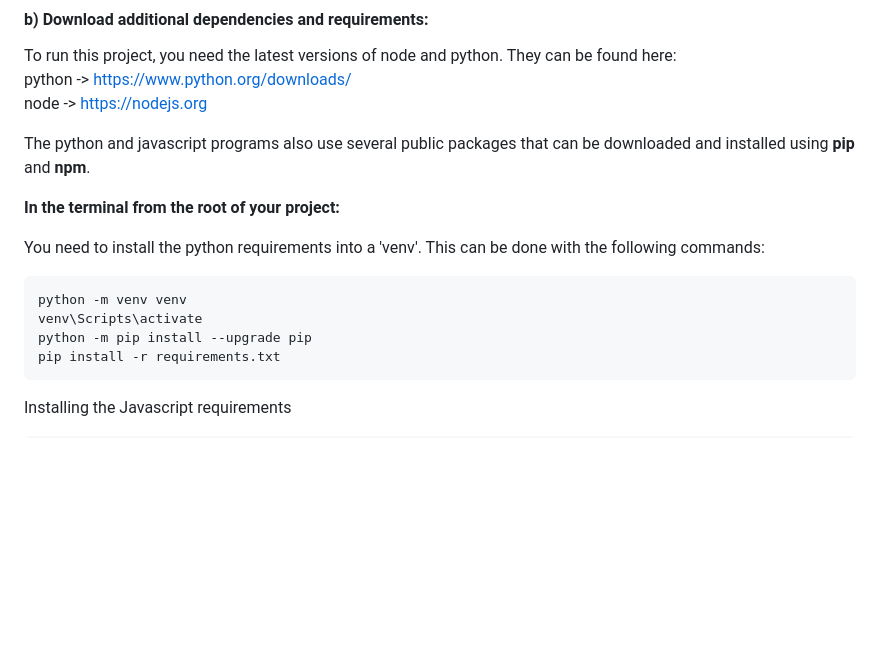
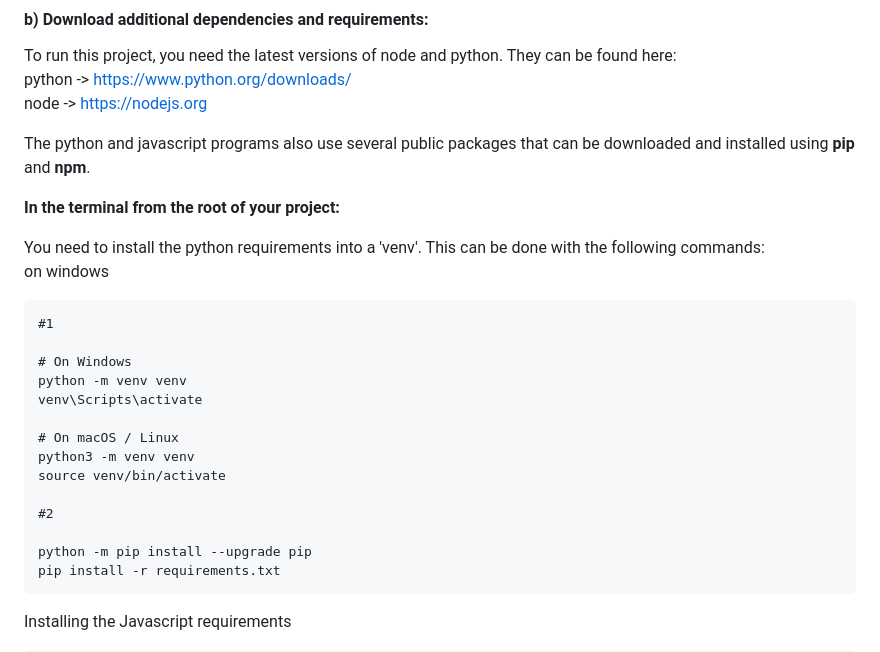
Before and after one commit to parallelmicroscopy/RAP-software, a Markdown page: README.md, the part around the change. Rendered like a GitHub page; blank space fills up the shorter version.

Commit message:
More changes to README.md

````diff
--- a/README.md
+++ b/README.md
@@ -50,9 +50,20 @@ The python and javascript programs also use several public packages that can be
 <b>In the terminal from the root of your project: </b>
 
 You need to install the python requirements into a 'venv'. This can be done with the following commands:
+on windows
 ```
+#1
+
+# On Windows
 python -m venv venv
 venv\Scripts\activate
+
+# On macOS / Linux
+python3 -m venv venv
+source venv/bin/activate
+
+#2
+
 python -m pip install --upgrade pip
 pip install -r requirements.txt
 ```
````
